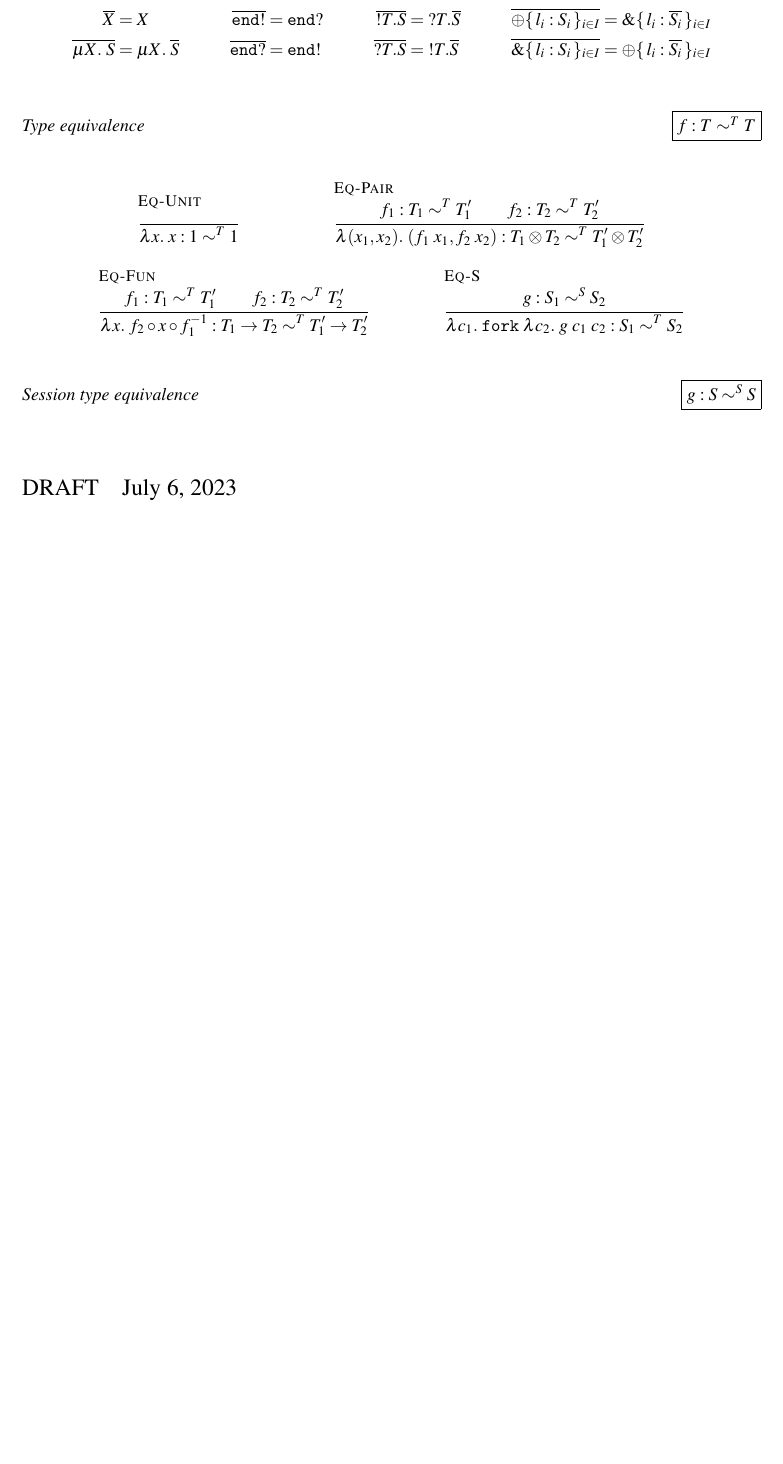
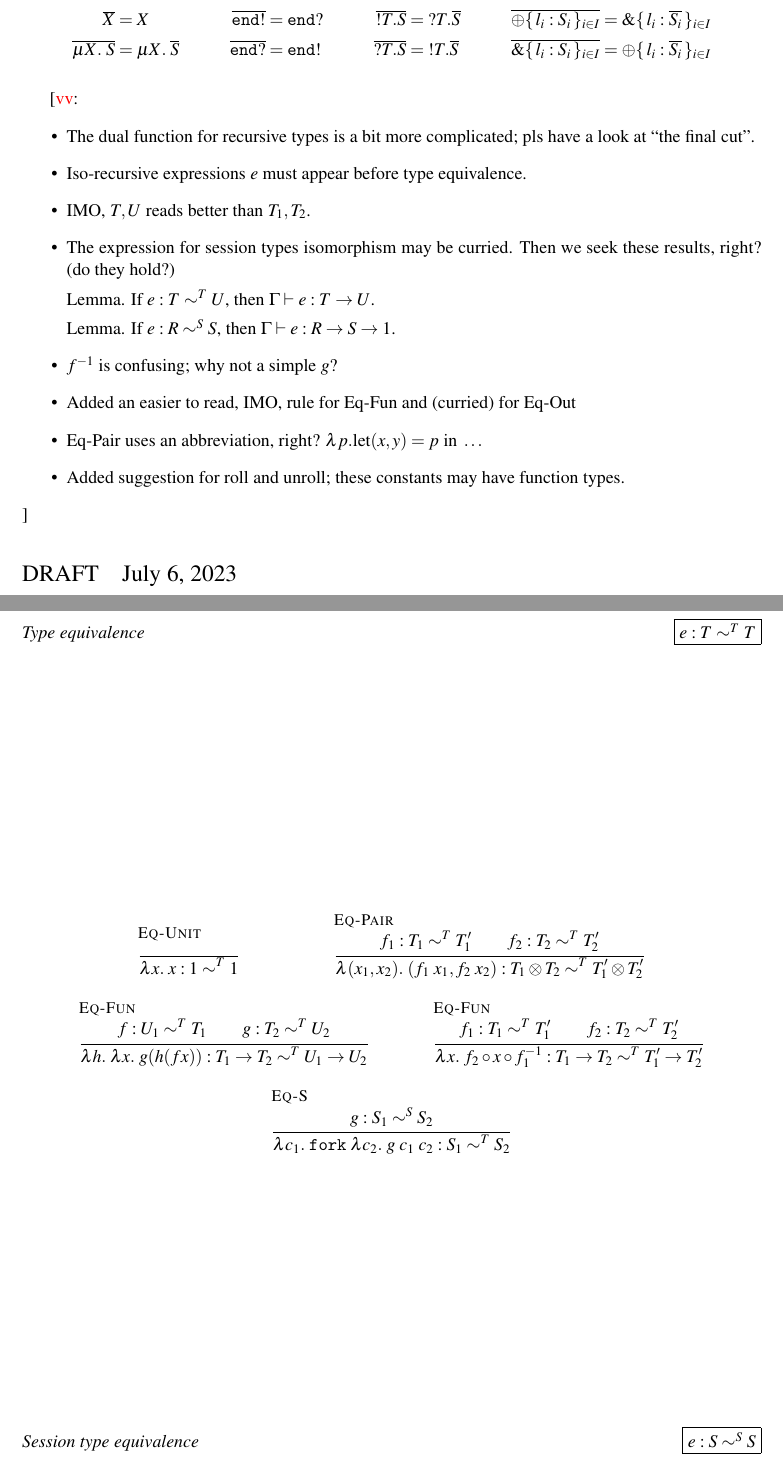
Before and after one commit to Proglang-Uni-Freiburg/c2ast, a LaTeX paper (tex/main.tex, which reads tex/equi-recursive.tex, tex/fig-equi-equivalence.tex, tex/macros.tex): part of page 1 of 5 before the commit and two parts of pages 1 and 2 of 6 after it, the two joined at a grey line, cut so that both start at the same text, the shorter picture padded with empty space. Compiled offline with pdfLaTeX; a LaTeX package or settings file that is missing is left out.

Commit message:
some comments

```diff
--- a/tex/equi-recursive.tex
+++ b/tex/equi-recursive.tex
@@ -34,8 +37,27 @@
     \TSelect{ l_i: \TDual{S_i} }
 \end{align*}
 
+\vv{
+  \begin{itemize}
+  \item The dual function for recursive types is a bit more complicated; pls have
+    a look at ``the final cut''.
+  \item Iso-recursive expressions $e$ must appear before type equivalence.
+  \item IMO, $T,U$ reads better than $T_1, T_2$.
+  \item The expression for session types isomorphism may be curried. Then we
+    seek these results, right? (do they hold?)
+
+    Lemma. If $e : T \eqt U$, then $\typingE{e}{\TFun{T}{U}}$.
+
+    Lemma. If $e : R \eqs S$, then $\typingE{e}{\TFun{R}{\TFun{S}{\TUnit}}}$.
+\item $f^{-1}$ is confusing; why not a simple $g$?
+\item Added an easier to read, IMO, rule for \EqFun{} and (curried) for \EqOut
+\item \EqPair{} uses an abbreviation, right? $\lambda p. \text{let}(x,y) = p
+  \text{ in } \dots$
+\item Added suggestion for roll and unroll; these constants may have function types.
+  \end{itemize}
+}
+
 \input{fig-equi-equivalence}
-
 
 \subsection{Expressions}
 
--- a/tex/fig-equi-equivalence.tex
+++ b/tex/fig-equi-equivalence.tex
@@ -1,5 +1,5 @@
 %\begin{figure}
-  \declrel{Type equivalence}[$f : T \eqt T$]
+  \declrel{Type equivalence}[$e : T \eqt T$]
   \begin{mathpar}
     \inferrule[\EqUnit]{
     }{
@@ -13,6 +13,14 @@
     }{
       \ELam {(x_1,x_2)} (f_1 \; x_1, f_2 \; x_2) :
       \TPair {T_1} {T_2} \eqt \TPair {T_1^\prime} {T_2^\prime}
+    }
+
+    \inferrule[\EqFun]{
+      f : U_1 \eqt T_1 \\
+      g : T_2 \eqt U_2
+    }{
+      \ELam h {\ELam x {g(h(f x))}} :
+      \TFun {T_1} {T_2} \eqt \TFun {U_1} {U_2}
     }
 
     \inferrule[\EqFun]{
@@ -30,7 +38,8 @@
       S_1 \eqt S_2
     }
   \end{mathpar}
-  \declrel{Session type equivalence}[$g : S \eqs S$]\medskip\\
+  %
+  \declrel{Session type equivalence}[$e : S \eqs S$]\medskip\\
   $g : S_1 \eqs S_2$ gives rise to
   $g : \TFun {\TPair {S_1} {\TDual{S_2}}} \TUnit$
   and
--- a/tex/macros.tex
+++ b/tex/macros.tex
@@ -62,6 +62,8 @@
 \newcommand\EqCase{Eq-Case}
 \newcommand\EqUnrollL{Eq-Unroll-L}
 \newcommand\EqUnrollR{Eq-Unroll-R}
+\newcommand\EqUnroll{Eq-Unroll}
+\newcommand\EqRoll{Eq-Roll}
 
 % Outputs a header for defining a new relation.
 %   {#1} description/name
--- a/tex/main.tex
+++ b/tex/main.tex
@@ -1,6 +1,7 @@
 \documentclass[adraft]{eptcs}
 
 \usepackage[T1]{fontenc}
+\usepackage{amsmath}
 \usepackage{textcomp}
 \usepackage{mathpartir}
 \usepackage{mathtools}
```
Also changed, not shown: tex/equi-recursive.tex (8 more changed lines), tex/fig-equi-equivalence.tex (27 more changed lines), 1 other file.
